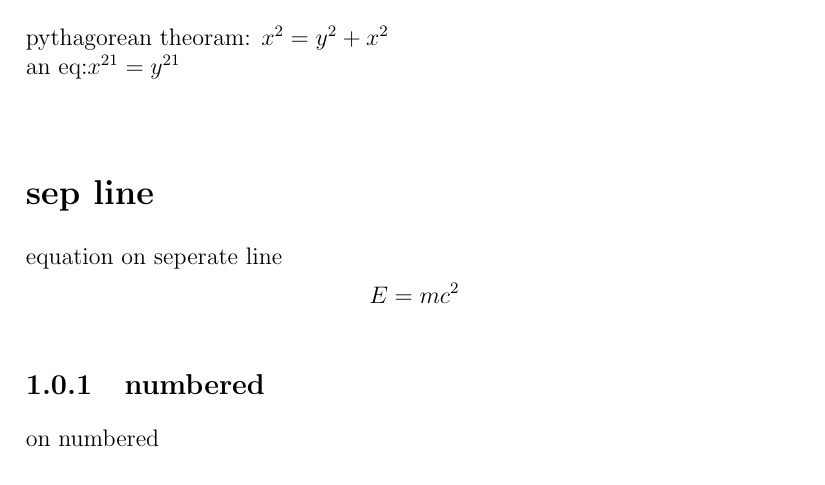
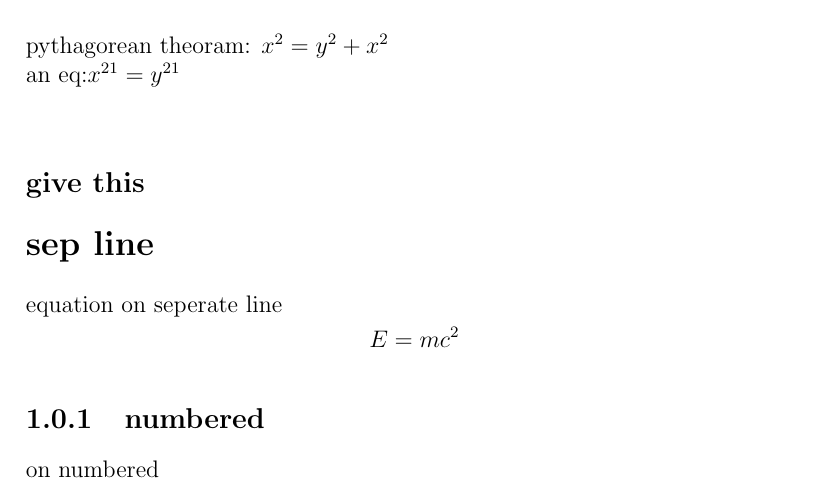
Before and after one commit to kssarika/my-tech, a LaTeX book (bs.tex): part of page 3 of 5, cut so that both start at the same text. Compiled offline with pdfLaTeX.

Commit message:
new line

```diff
--- a/bs.tex
+++ b/bs.tex
@@ -11,6 +11,7 @@
 		\section*{inline mode}
 			pythagorean theoram: $x^2 = y^2 + x^2 $\\
 			an eq:$x^{21}=y^{21}$\\
+		\subsection*{give this}
 		\section*{sep line} equation on seperate line$$ E=mc^2$$
 		\subsection{numbered}on numbered\\ the equation of force \begin{equation}F=ma \end{equation}
 		\\underline{euation of momentum}
```
